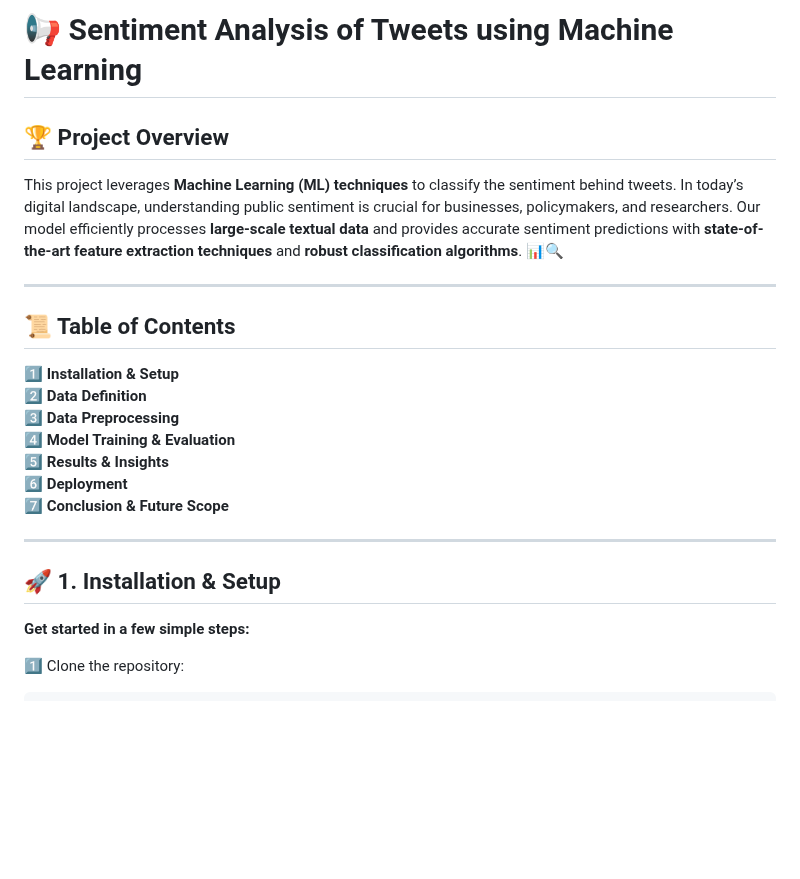
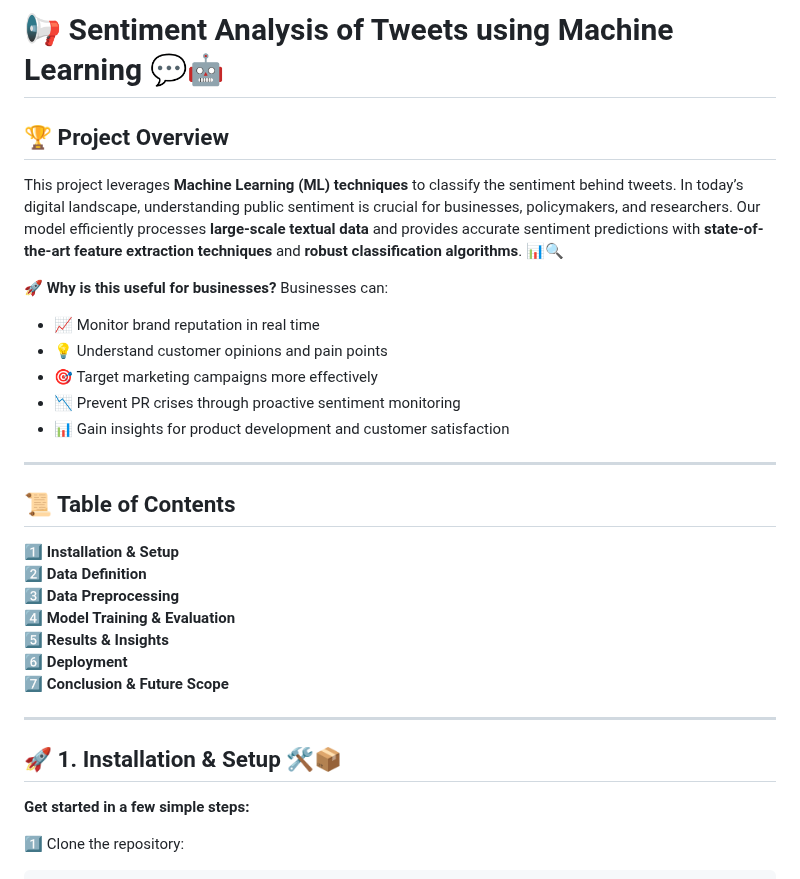
Before and after one commit to ShaswataKOD/Portfolio-Projects, a Markdown page: Sentiment-Analysis/README.md, the part around one of its changes. Rendered like a GitHub page; blank space fills up the shorter version.

```diff
--- a/Sentiment-Analysis/README.md
+++ b/Sentiment-Analysis/README.md
@@ -1,7 +1,15 @@
-# 📢 Sentiment Analysis of Tweets using Machine Learning
+# 📢 Sentiment Analysis of Tweets using Machine Learning 💬🤖
 
 ## 🏆 Project Overview
 This project leverages **Machine Learning (ML) techniques** to classify the sentiment behind tweets. In today’s digital landscape, understanding public sentiment is crucial for businesses, policymakers, and researchers. Our model efficiently processes **large-scale textual data** and provides accurate sentiment predictions with **state-of-the-art feature extraction techniques** and **robust classification algorithms**. 📊🔍
+
+🚀 **Why is this useful for businesses?**
+Businesses can:
+- 📈 Monitor brand reputation in real time
+- 💡 Understand customer opinions and pain points
+- 🎯 Target marketing campaigns more effectively
+- 📉 Prevent PR crises through proactive sentiment monitoring
+- 📊 Gain insights for product development and customer satisfaction
 
 ---
 ## 📜 Table of Contents
@@ -14,7 +22,7 @@ This project leverages **Machine Learning (ML) techniques** to classify the sent
 7️⃣ **Conclusion & Future Scope**
 
 ---
-## 🚀 1. Installation & Setup
+## 🚀 1. Installation & Setup 🛠️📦
 **Get started in a few simple steps:**
 
 1️⃣ Clone the repository:
```
Also changed, not shown: other parts of Sentiment-Analysis/README.md (+33 -33 lines).
